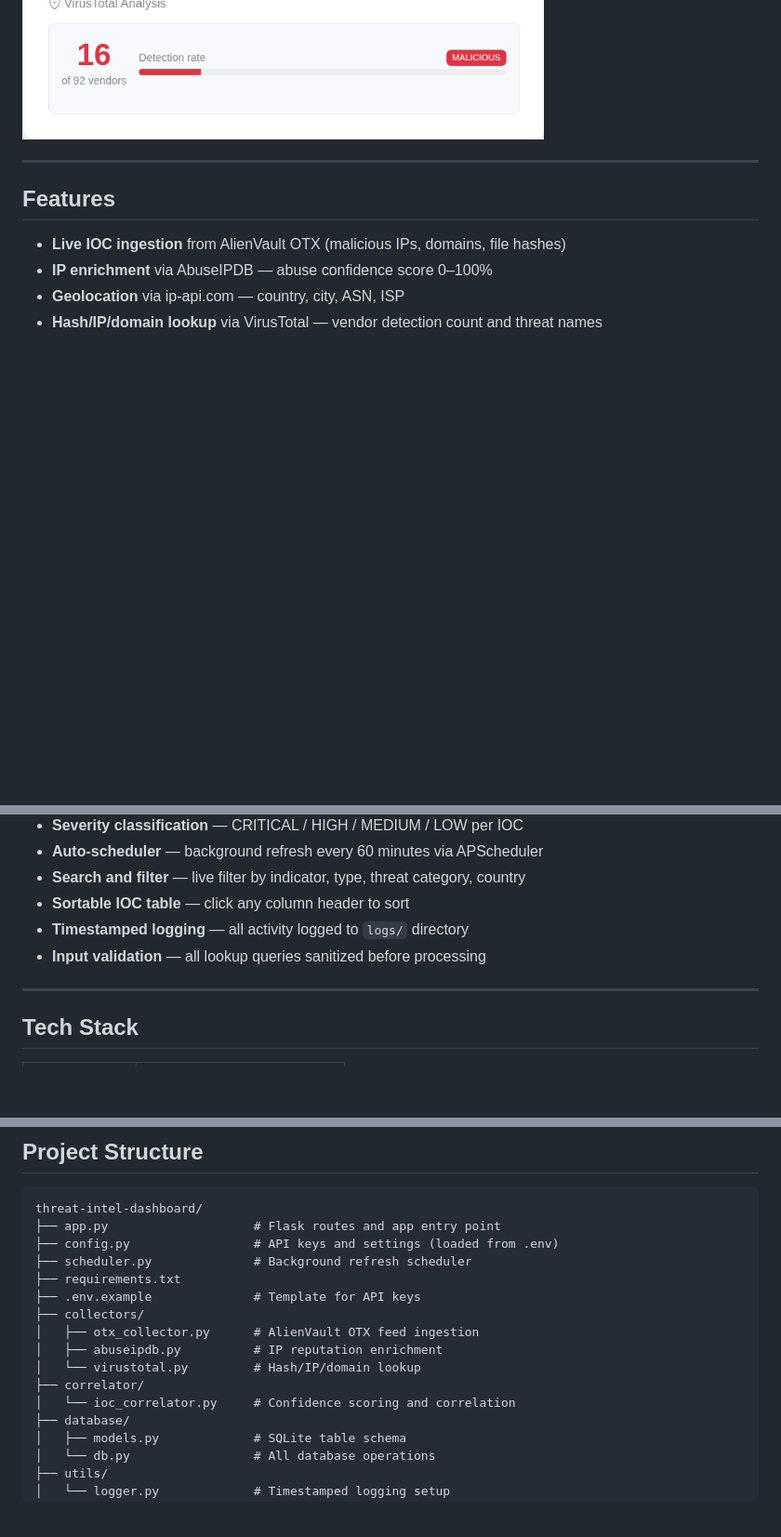
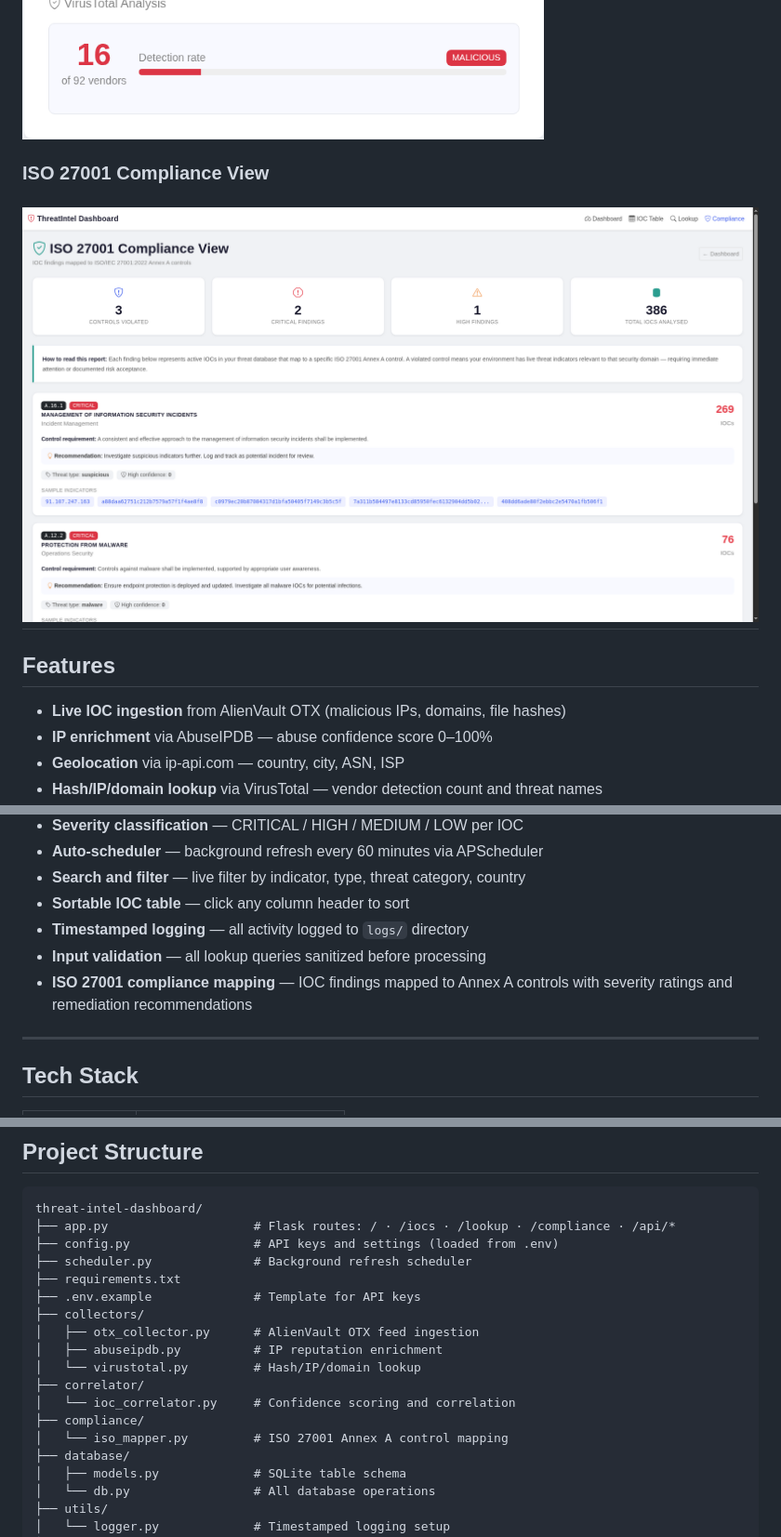
Before and after one commit to m-arsalaan/threat-intel-dashboard, a Markdown page: README.md, 3 parts joined by grey strips. Shown at 93% size. Rendered like a GitHub page; pictures changed too: screenshots/compliance.png (added); blank space fills up the shorter version.

````diff
--- a/README.md
+++ b/README.md
@@ -63,6 +63,8 @@ Understanding these mappings means a SOC analyst can use this tool not just to f
 ![Lookup 2](screenshots/02-lookup.png)
 ![Lookup 3](screenshots/03-lookup.png)
 
+### ISO 27001 Compliance View
+![Compliance](screenshots/compliance.png)
 ---
 
 ## Features
@@ -78,7 +80,7 @@ Understanding these mappings means a SOC analyst can use this tool not just to f
 - **Sortable IOC table** — click any column header to sort
 - **Timestamped logging** — all activity logged to `logs/` directory
 - **Input validation** — all lookup queries sanitized before processing
-
+- **ISO 27001 compliance mapping** — IOC findings mapped to Annex A controls with severity ratings and remediation recommendations
 ---
 
 ## Tech Stack
@@ -122,7 +124,7 @@ Browser → Dashboard / IOC Table / Lookup
 
 ```
 threat-intel-dashboard/
-├── app.py                    # Flask routes and app entry point
+├── app.py                    # Flask routes: / · /iocs · /lookup · /compliance · /api/*
 ├── config.py                 # API keys and settings (loaded from .env)
 ├── scheduler.py              # Background refresh scheduler
 ├── requirements.txt
@@ -133,6 +135,8 @@ threat-intel-dashboard/
 │   └── virustotal.py         # Hash/IP/domain lookup
 ├── correlator/
 │   └── ioc_correlator.py     # Confidence scoring and correlation
+├── compliance/
+│   └── iso_mapper.py         # ISO 27001 Annex A control mapping
 ├── database/
 │   ├── models.py             # SQLite table schema
 │   └── db.py                 # All database operations
````
Also changed, not shown: 5 other files.
